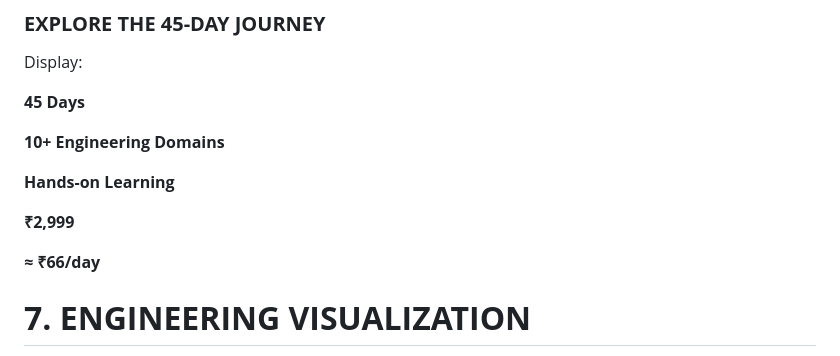
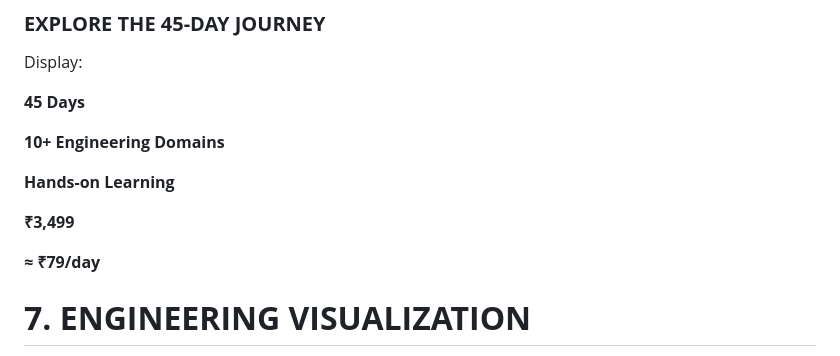
Before and after one commit to laxminivas06/engineeringpack, a Markdown page: md file.md, the part around the change. Rendered like a GitHub page.

```diff
--- a/md file.md
+++ b/md file.md
@@ -242,9 +242,9 @@ Display:
 
 **Hands-on Learning**
 
-**₹2,999**
-
-**≈ ₹66/day**
+**₹3,499**
+
+**≈ ₹79/day**
 
 **7\. ENGINEERING VISUALIZATION**
 =================================
```
